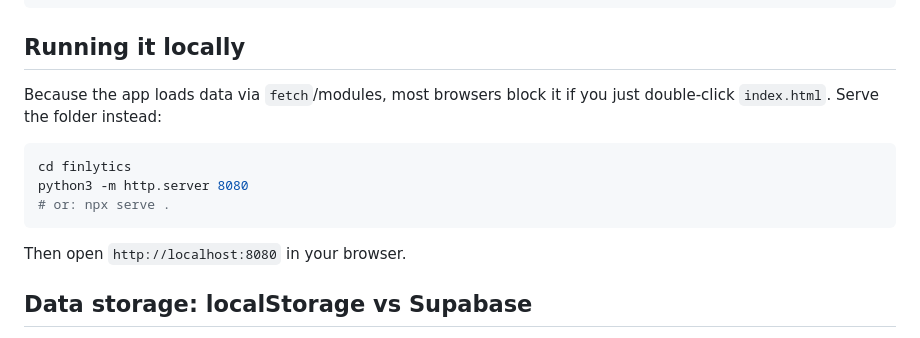
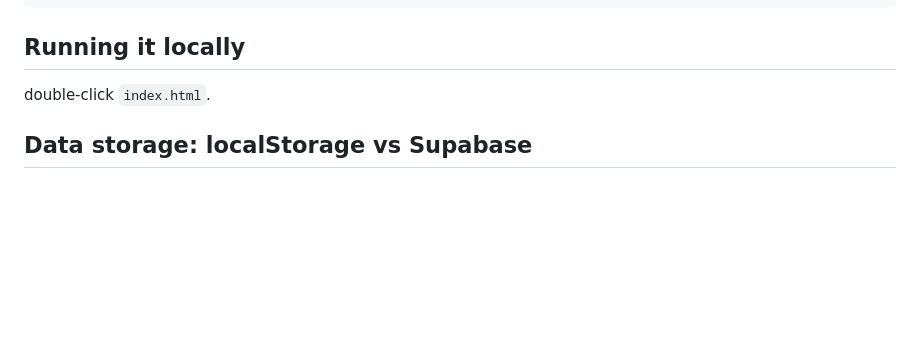
Before and after one commit to Talha-tech-web/Finlytics, a Markdown page: README.md, the part around one of its changes. Rendered like a GitHub page; blank space fills up the shorter version.

Commit message:
Revise local run instructions and add images
Updated instructions for running the app locally and added images to the README.

````diff
--- a/README.md
+++ b/README.md
@@ -48,16 +50,7 @@ finlytics/
 
 ## Running it locally
 
-Because the app loads data via `fetch`/modules, most browsers block it if you just
-double-click `index.html`. Serve the folder instead:
-
-```bash
-cd finlytics
-python3 -m http.server 8080
-# or: npx serve .
-```
-
-Then open `http://localhost:8080` in your browser.
+double-click `index.html`.
 
 ## Data storage: localStorage vs Supabase
 
````
Also changed, not shown: other parts of README.md (+2 -0 lines).
